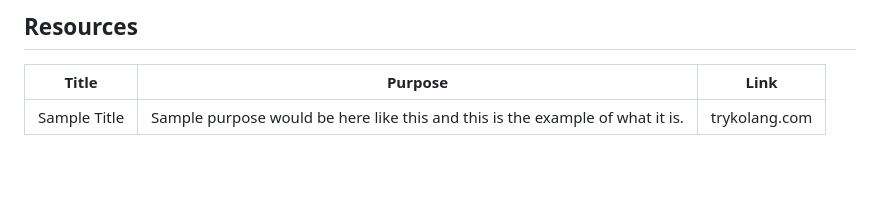
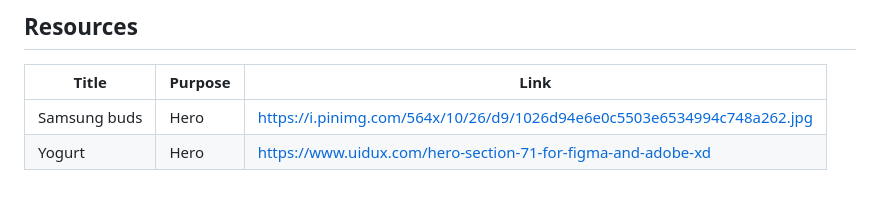
Before and after one commit to noaaaa2/WD-HO2, a Markdown page: readme.md, the part around the change. Drawn GitHub-style.

```diff
--- a/readme.md
+++ b/readme.md
@@ -120,4 +120,5 @@ WD-ProjectName
 <!-- TODO: Add References -->
 | Title | Purpose | Link |
 |-|-|-|
-| Sample Title | Sample purpose would be here like this and this is the example of what it is. | trykolang.com |
+| Samsung buds | Hero | https://i.pinimg.com/564x/10/26/d9/1026d94e6e0c5503e6534994c748a262.jpg |
+| Yogurt | Hero | https://www.uidux.com/hero-section-71-for-figma-and-adobe-xd |
```
